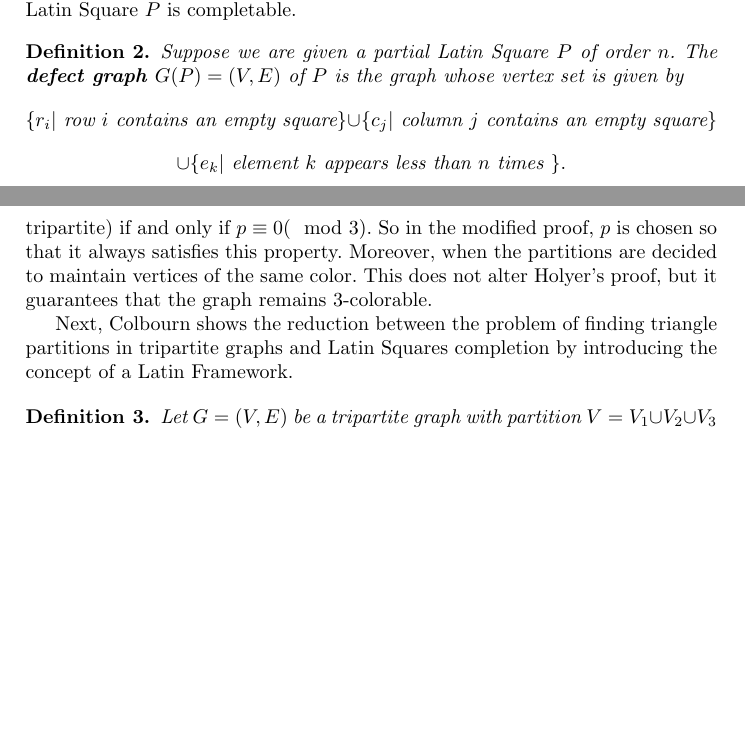
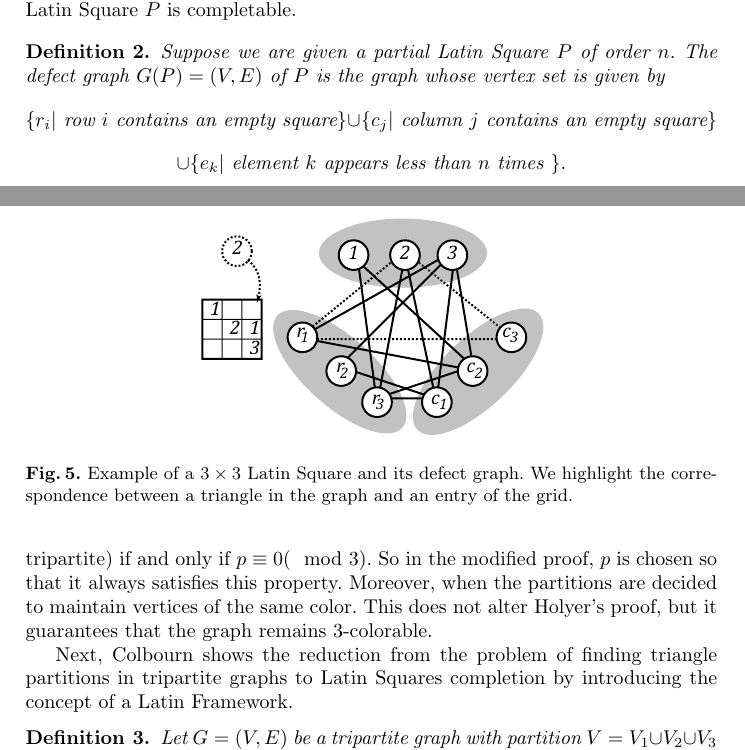
Before and after one commit to erikwaing/Techdoku, a LaTeX thesis (SPC/trunk/FCP-no-complexity.tex): two parts of pages 12 and 13 of 20, joined at a grey line, cut so that both start at the same text, the shorter picture padded with empty space. Compiled offline with pdfLaTeX.

Commit message:
added missing pic on section TP -> LS

```diff
--- a/SPC/trunk/FCP-no-complexity.tex
+++ b/SPC/trunk/FCP-no-complexity.tex
@@ -453,7 +453,7 @@ Colbourn \cite{colbourn1984complexity} first argues that in order to decide whet
 Throughout this section we refer to the entry on the $i$-th row and $j$-th column of a Latin Square as $L(i,j)$. The authors introduce the concept of a defect graph $G(P)$, a tripartite graph that has a triangle partition if and only if its originating Latin Square $P$ is completable.
 
 \begin{definition}
-Suppose we are given a partial Latin Square $P$ of order $n$. The \textbf{defect graph $G(P) = (V,E)$} of $P$ is the graph whose vertex set is given by $$\{ r_i | \text{ row } i \text{ contains an empty square} \} \cup \{ c_j | \text{ column } j \text{ contains an empty square} \} $$
+Suppose we are given a partial Latin Square $P$ of order $n$. The defect graph $G(P) = (V,E)$ of $P$ is the graph whose vertex set is given by $$\{ r_i | \text{ row } i \text{ contains an empty square} \} \cup \{ c_j | \text{ column } j \text{ contains an empty square} \} $$
 $$ \cup \{ e_k | \text{ element } k\text{ appears less than } n \text{ times } \} .$$
 
 The edge set of $G(P)$ is defined as follows:
@@ -465,6 +465,13 @@ The edge set of $G(P)$ is defined as follows:
 \end{itemize}
 \end{definition}
 
+\begin{figure}
+\centering
+\label{fig:LStoTrianglePartitionExample}
+\includegraphics[width=0.5\linewidth]{latinsquare_to_triangle_part_2.pdf}
+\caption{Example of a $3\times 3$ Latin Square and its defect graph. We highlight the correspondence between a triangle in the graph and an entry of the grid.}
+\end{figure}
+
 Colbourn \cite{colbourn1984complexity} shows the following lemma:
 \begin{lemma}\label{TP:lemma}
 A partially completed Latin Square $P$ has a valid solution if and only if its defect graph $G(P)$ has a triangle partition.
@@ -472,7 +479,7 @@ A partially completed Latin Square $P$ has a valid solution if and only if its d
 
 The authors show a modification of Holyer's proof that Triangle Parition is $\NP$-complete to show that finding a triangle partition of a tripartite graph is also $\NP$-complete. They make some minor modifications which force the graph to be tripartite. Note that Holyer's building blocks, $H_{3,p}$, are 3-colorable (i.e. tripartite) if and only if $p \equiv 0 (\mod 3)$. So in the modified proof, $p$ is chosen so that it always satisfies this property. Moreover, when the partitions are decided to maintain vertices of the same color. This does not alter Holyer's proof, but it guarantees that the graph remains 3-colorable.
 
-Next, Colbourn shows the reduction between the problem of finding triangle partitions in tripartite graphs and Latin Squares completion by introducing the concept of a Latin Framework.
+Next, Colbourn shows the reduction from the problem of finding triangle partitions in tripartite graphs to Latin Squares completion by introducing the concept of a Latin Framework.
 
 \begin{definition}
 Let $G = (V, E)$ be a tripartite graph with partition $V = V_1 \cup V_2 \cup V_3$ and $V_1 = \{r_1,...,r_x\}$, $V_2 = \{c_1,...,c_y\}$ and $V_3 = \{e_1,...,e_z\}$. A \emph{Latin Framework} of such a tripartite graph, denoted as $LF(G;r,s,t)$ is an $r \times s$ array whose entries can be empty or contain one of the numbers from $\{1, ... ,t \}$, with each row and column containing a number at most once. Given $G$, we build $LF(G;r,s,t)$ according to these rules:
```
Also changed, not shown: SPC/trunk/latinsquare_to_triangle_part_2.pdf (added).
